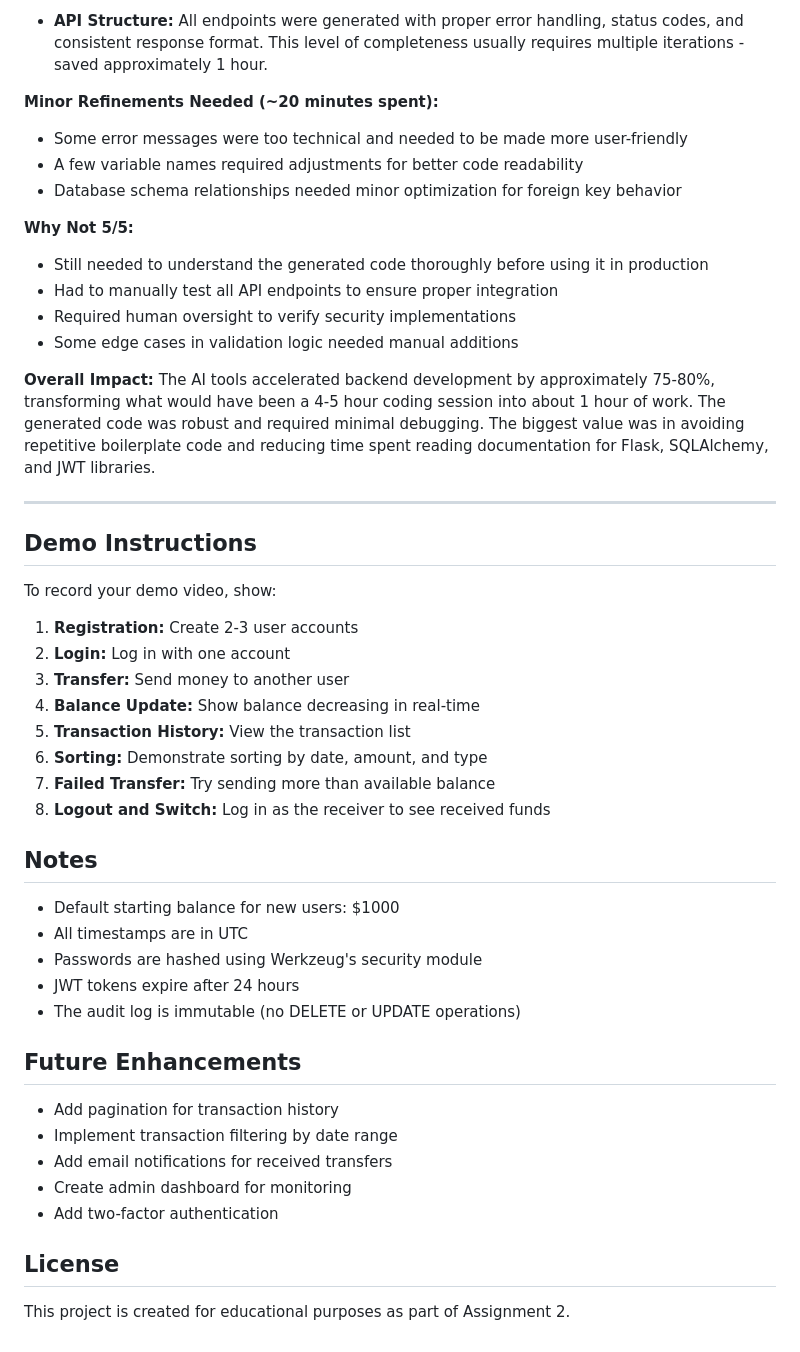
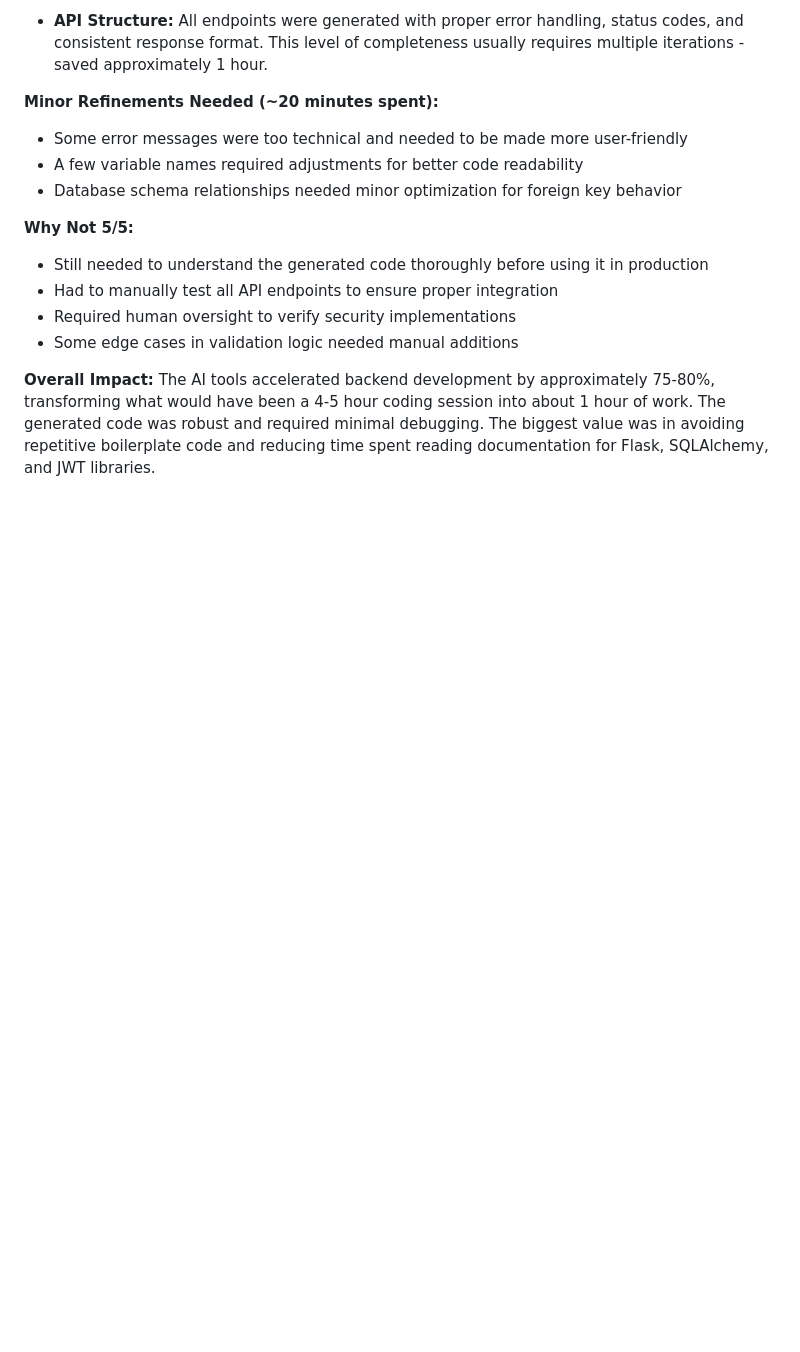
Before and after one commit to harshi1308/lenden-club-assignment, a Markdown page: README.md, the part around the change. GitHub-like rendering; blank space fills up the shorter version.

Commit message:
final
Removed demo instructions, notes, future enhancements, and license sections from README.

```diff
--- a/README.md
+++ b/README.md
@@ -327,38 +327,3 @@ except:
 
 **Overall Impact:**
 The AI tools accelerated backend development by approximately 75-80%, transforming what would have been a 4-5 hour coding session into about 1 hour of work. The generated code was robust and required minimal debugging. The biggest value was in avoiding repetitive boilerplate code and reducing time spent reading documentation for Flask, SQLAlchemy, and JWT libraries.
-
----
-
-## Demo Instructions
-
-To record your demo video, show:
-
-1. **Registration:** Create 2-3 user accounts
-2. **Login:** Log in with one account
-3. **Transfer:** Send money to another user
-4. **Balance Update:** Show balance decreasing in real-time
-5. **Transaction History:** View the transaction list
-6. **Sorting:** Demonstrate sorting by date, amount, and type
-7. **Failed Transfer:** Try sending more than available balance
-8. **Logout and Switch:** Log in as the receiver to see received funds
-
-## Notes
-
-- Default starting balance for new users: $1000
-- All timestamps are in UTC
-- Passwords are hashed using Werkzeug's security module
-- JWT tokens expire after 24 hours
-- The audit log is immutable (no DELETE or UPDATE operations)
-
-## Future Enhancements
-
-- Add pagination for transaction history
-- Implement transaction filtering by date range
-- Add email notifications for received transfers
-- Create admin dashboard for monitoring
-- Add two-factor authentication
-
-## License
-
-This project is created for educational purposes as part of Assignment 2.
```
